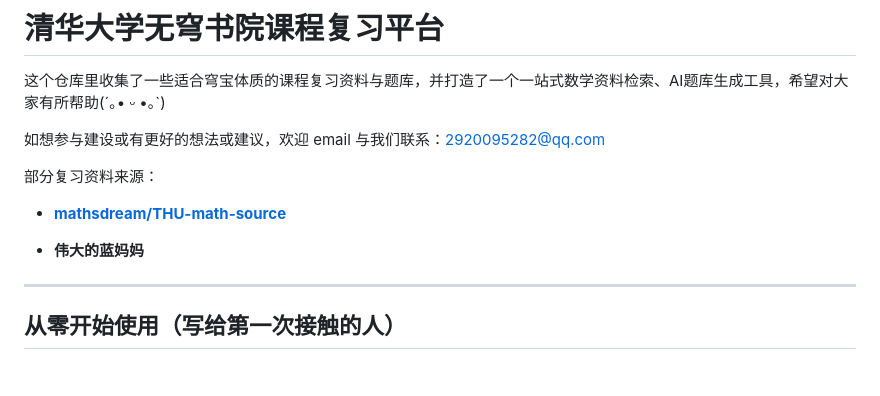
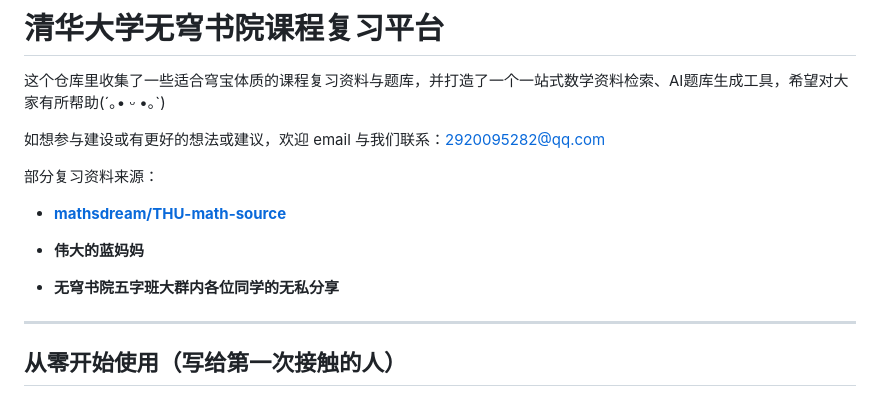
Before and after one commit to c-h-z-h-x/Git-house, a Markdown page: README.md, the part around the change. GitHub-like rendering; blank space fills up the shorter version.

```diff
--- a/README.md
+++ b/README.md
@@ -9,6 +9,8 @@
 - **[mathsdream/THU-math-source](https://github.com/mathsdream/THU-math-source)**
 
 - **伟大的蓝妈妈**
+
+- **无穹书院五字班大群内各位同学的无私分享**
 
 ---
 
```
